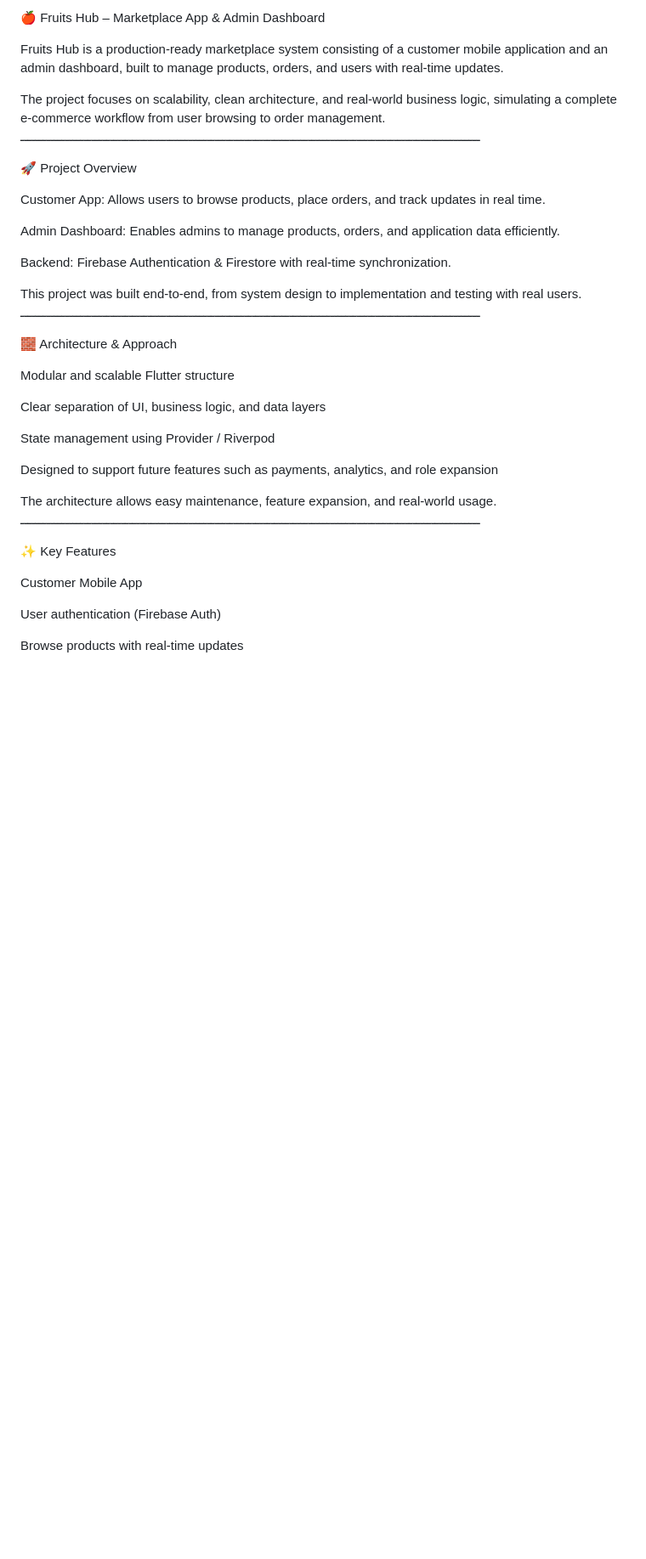
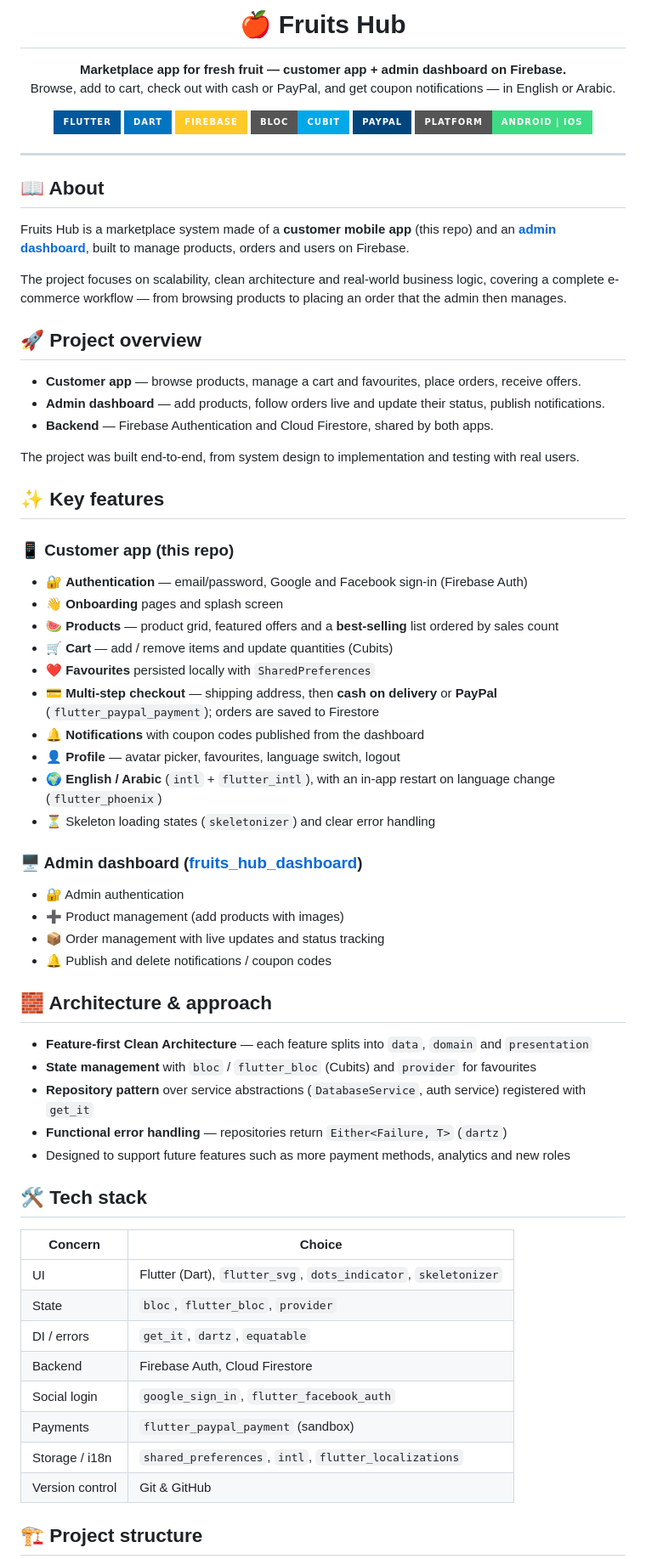
Before and after one commit to youssef336/Fruits_Hub, a Markdown page: README.md, the part around one of its changes. Shown at 85% size. GitHub-like rendering; badges without logos; blank space fills up the shorter version.

Commit message:
docs: polish README

```diff
--- a/README.md
+++ b/README.md
@@ -1,39 +1,75 @@
-🍎 Fruits Hub – Marketplace App & Admin Dashboard
+<h1 align="center">🍎 Fruits Hub</h1>
 
-Fruits Hub is a production‑ready marketplace system consisting of a customer mobile application and an admin dashboard, built to manage products, orders, and users with real‑time updates.
+<p align="center">
+  <b>Marketplace app for fresh fruit — customer app + admin dashboard on Firebase.</b><br/>
+  Browse, add to cart, check out with cash or PayPal, and get coupon notifications — in English or Arabic.
+</p>
 
-The project focuses on scalability, clean architecture, and real‑world business logic, simulating a complete e‑commerce workflow from user browsing to order management.
-ـــــــــــــــــــــــــــــــــــــــــــــــــــــــــــــــــــــــــــــــــــــــــــــــــــــــــــــــــــــــــــ
+<p align="center">
+  <img src="https://img.shields.io/badge/Flutter-02569B?style=for-the-badge&logo=flutter&logoColor=white" alt="Flutter"/>
+  <img src="https://img.shields.io/badge/Dart-0175C2?style=for-the-badge&logo=dart&logoColor=white" alt="Dart"/>
+  <img src="https://img.shields.io/badge/Firebase-FFCA28?style=for-the-badge&logo=firebase&logoColor=black" alt="Firebase"/>
+  <img src="https://img.shields.io/badge/Bloc-Cubit-00A8E8?style=for-the-badge" alt="Bloc / Cubit"/>
+  <img src="https://img.shields.io/badge/PayPal-00457C?style=for-the-badge&logo=paypal&logoColor=white" alt="PayPal"/>
+  <img src="https://img.shields.io/badge/Platform-Android%20%7C%20iOS-3DDC84?style=for-the-badge&logo=android&logoColor=white" alt="Platform"/>
+</p>
 
-🚀 Project Overview
+---
 
-Customer App: Allows users to browse products, place orders, and track updates in real time.
+## 📖 About
 
-Admin Dashboard: Enables admins to manage products, orders, and application data efficiently.
+Fruits Hub is a marketplace system made of a **customer mobile app** (this repo) and an **[admin dashboard](https://github.com/youssef336/fruits_hub_dashboard)**, built to manage products, orders and users on Firebase.
 
-Backend: Firebase Authentication & Firestore with real‑time synchronization.
+The project focuses on scalability, clean architecture and real-world business logic, covering a complete e-commerce workflow — from browsing products to placing an order that the admin then manages.
 
-This project was built end‑to‑end, from system design to implementation and testing with real users.
-ـــــــــــــــــــــــــــــــــــــــــــــــــــــــــــــــــــــــــــــــــــــــــــــــــــــــــــــــــــــــــــ
+## 🚀 Project overview
 
-🧱 Architecture & Approach
+- **Customer app** — browse products, manage a cart and favourites, place orders, receive offers.
+- **Admin dashboard** — add products, follow orders live and update their status, publish notifications.
+- **Backend** — Firebase Authentication and Cloud Firestore, shared by both apps.
 
-Modular and scalable Flutter structure
+The project was built end-to-end, from system design to implementation and testing with real users.
 
-Clear separation of UI, business logic, and data layers
+## ✨ Key features
 
-State management using Provider / Riverpod
+### 📱 Customer app (this repo)
+- 🔐 **Authentication** — email/password, Google and Facebook sign-in (Firebase Auth)
+- 👋 **Onboarding** pages and splash screen
+- 🍉 **Products** — product grid, featured offers and a **best-selling** list ordered by sales count
+- 🛒 **Cart** — add / remove items and update quantities (Cubits)
+- ❤️ **Favourites** persisted locally with `SharedPreferences`
+- 💳 **Multi-step checkout** — shipping address, then **cash on delivery** or **PayPal** (`flutter_paypal_payment`); orders are saved to Firestore
+- 🔔 **Notifications** with coupon codes published from the dashboard
+- 👤 **Profile** — avatar picker, favourites, language switch, logout
+- 🌍 **English / Arabic** (`intl` + `flutter_intl`), with an in-app restart on language change (`flutter_phoenix`)
+- ⏳ Skeleton loading states (`skeletonizer`) and clear error handling
 
-Designed to support future features such as payments, analytics, and role expansion
+### 🖥 Admin dashboard ([fruits_hub_dashboard](https://github.com/youssef336/fruits_hub_dashboard))
+- 🔐 Admin authentication
+- ➕ Product management (add products with images)
+- 📦 Order management with live updates and status tracking
+- 🔔 Publish and delete notifications / coupon codes
 
-The architecture allows easy maintenance, feature expansion, and real‑world usage.
-ـــــــــــــــــــــــــــــــــــــــــــــــــــــــــــــــــــــــــــــــــــــــــــــــــــــــــــــــــــــــــــ
+## 🧱 Architecture & approach
 
-✨ Key Features
+- **Feature-first Clean Architecture** — each feature splits into `data`, `domain` and `presentation`
+- **State management** with `bloc` / `flutter_bloc` (Cubits) and `provider` for favourites
+- **Repository pattern** over service abstractions (`DatabaseService`, auth service) registered with `get_it`
+- **Functional error handling** — repositories return `Either<Failure, T>` (`dartz`)
+- Designed to support future features such as more payment methods, analytics and new roles
 
-Customer Mobile App
+## 🛠 Tech stack
 
-User authentication (Firebase Auth)
+| Concern | Choice |
+|---|---|
+| UI | Flutter (Dart), `flutter_svg`, `dots_indicator`, `skeletonizer` |
+| State | `bloc`, `flutter_bloc`, `provider` |
+| DI / errors | `get_it`, `dartz`, `equatable` |
+| Backend | Firebase Auth, Cloud Firestore |
+| Social login | `google_sign_in`, `flutter_facebook_auth` |
+| Payments | `flutter_paypal_payment` (sandbox) |
+| Storage / i18n | `shared_preferences`, `intl`, `flutter_localizations` |
+| Version control | Git & GitHub |
 
-Browse products with real‑time updates
+## 🏗 Project structure
 
```
Also changed, not shown: other parts of README.md (+56 -65 lines).
